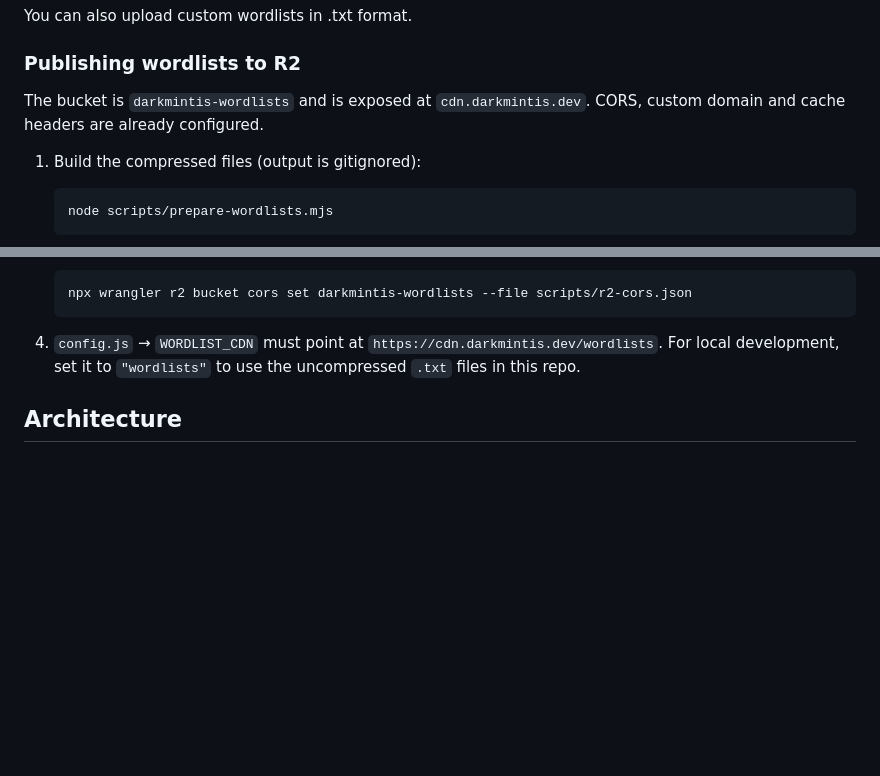
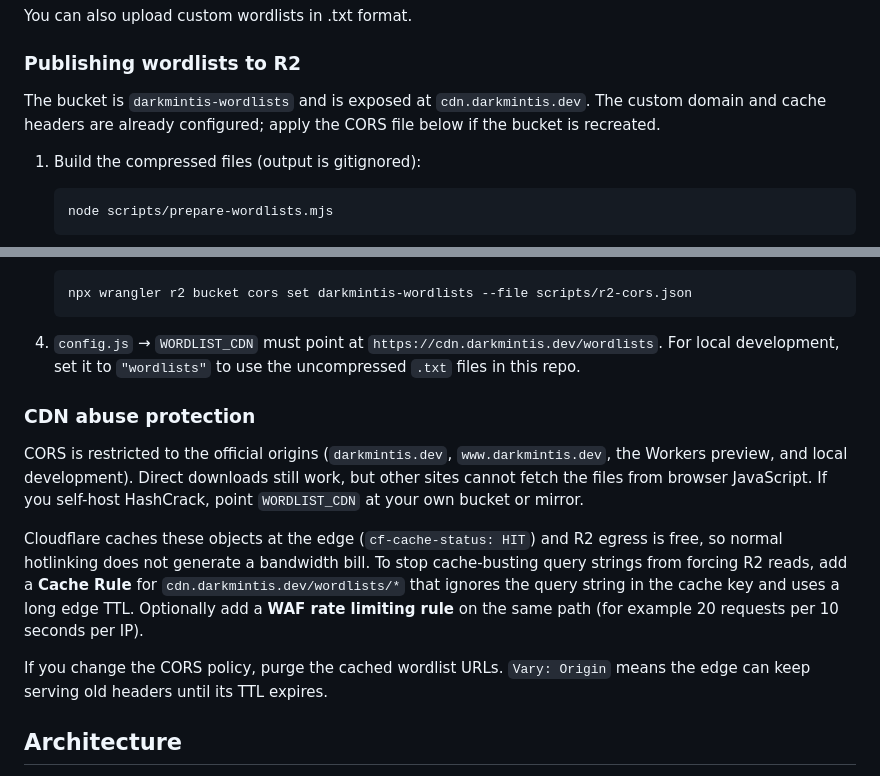
Before and after one commit to Darkmintis/HashCrack, a Markdown page: README.md, 2 parts joined by grey strips. Drawn GitHub-style; blank space fills up the shorter version.

Commit message:
docs: document wordlist CDN abuse protection

```diff
--- a/README.md
+++ b/README.md
@@ -96,7 +96,8 @@ You can also upload custom wordlists in .txt format.
 ### Publishing wordlists to R2
 
 The bucket is `darkmintis-wordlists` and is exposed at `cdn.darkmintis.dev`.
-CORS, custom domain and cache headers are already configured.
+The custom domain and cache headers are already configured; apply the CORS file
+below if the bucket is recreated.
 
 1. Build the compressed files (output is gitignored):
 
@@ -126,6 +127,24 @@ CORS, custom domain and cache headers are already configured.
 4. `config.js` → `WORDLIST_CDN` must point at
    `https://cdn.darkmintis.dev/wordlists`. For local development, set it to
    `"wordlists"` to use the uncompressed `.txt` files in this repo.
+
+### CDN abuse protection
+
+CORS is restricted to the official origins (`darkmintis.dev`,
+`www.darkmintis.dev`, the Workers preview, and local development). Direct
+downloads still work, but other sites cannot fetch the files from browser
+JavaScript. If you self-host HashCrack, point `WORDLIST_CDN` at your own bucket
+or mirror.
+
+Cloudflare caches these objects at the edge (`cf-cache-status: HIT`) and R2
+egress is free, so normal hotlinking does not generate a bandwidth bill. To stop
+cache-busting query strings from forcing R2 reads, add a **Cache Rule** for
+`cdn.darkmintis.dev/wordlists/*` that ignores the query string in the cache key
+and uses a long edge TTL. Optionally add a **WAF rate limiting rule** on the same
+path (for example 20 requests per 10 seconds per IP).
+
+If you change the CORS policy, purge the cached wordlist URLs. `Vary: Origin`
+means the edge can keep serving old headers until its TTL expires.
 
 ## Architecture
 
```
